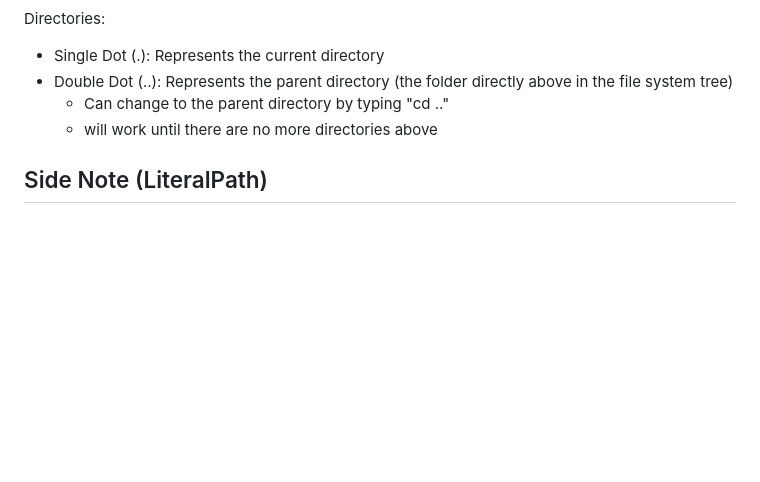
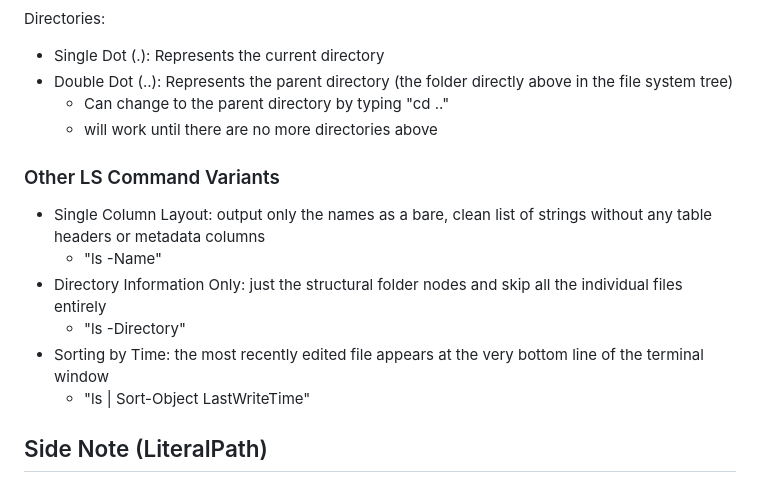
Before and after one commit to GitYubTub/medical-ai-prep, a Markdown page: Machine Learning Courses/Introduction to Unix and Linux Fundamentals/Files and Directories.md, the part around the change. Drawn GitHub-style; blank space fills up the shorter version.

```diff
--- a/Machine Learning Courses/Introduction to Unix and Linux Fundamentals/Files and Directories.md
+++ b/Machine Learning Courses/Introduction to Unix and Linux Fundamentals/Files and Directories.md
@@ -72,6 +72,14 @@ Directories:
   - Can change to the parent directory by typing "cd .."
   - will work until there are no more directories above
 
+### Other LS Command Variants
+- Single Column Layout: output only the names as a bare, clean list of strings without any table headers or metadata columns
+  - "ls -Name"
+- Directory Information Only: just the structural folder nodes and skip all the individual files entirely
+  - "ls -Directory"
+- Sorting by Time: the most recently edited file appears at the very bottom line of the terminal window
+  - "ls | Sort-Object LastWriteTime"
+
 ## Side Note (LiteralPath)
 LiteralPath specifies the exact location of a file or folder.
 The difference between LiteralPath and Path is how the terminal handles wildcard characters (like *, ?, or []).
```
